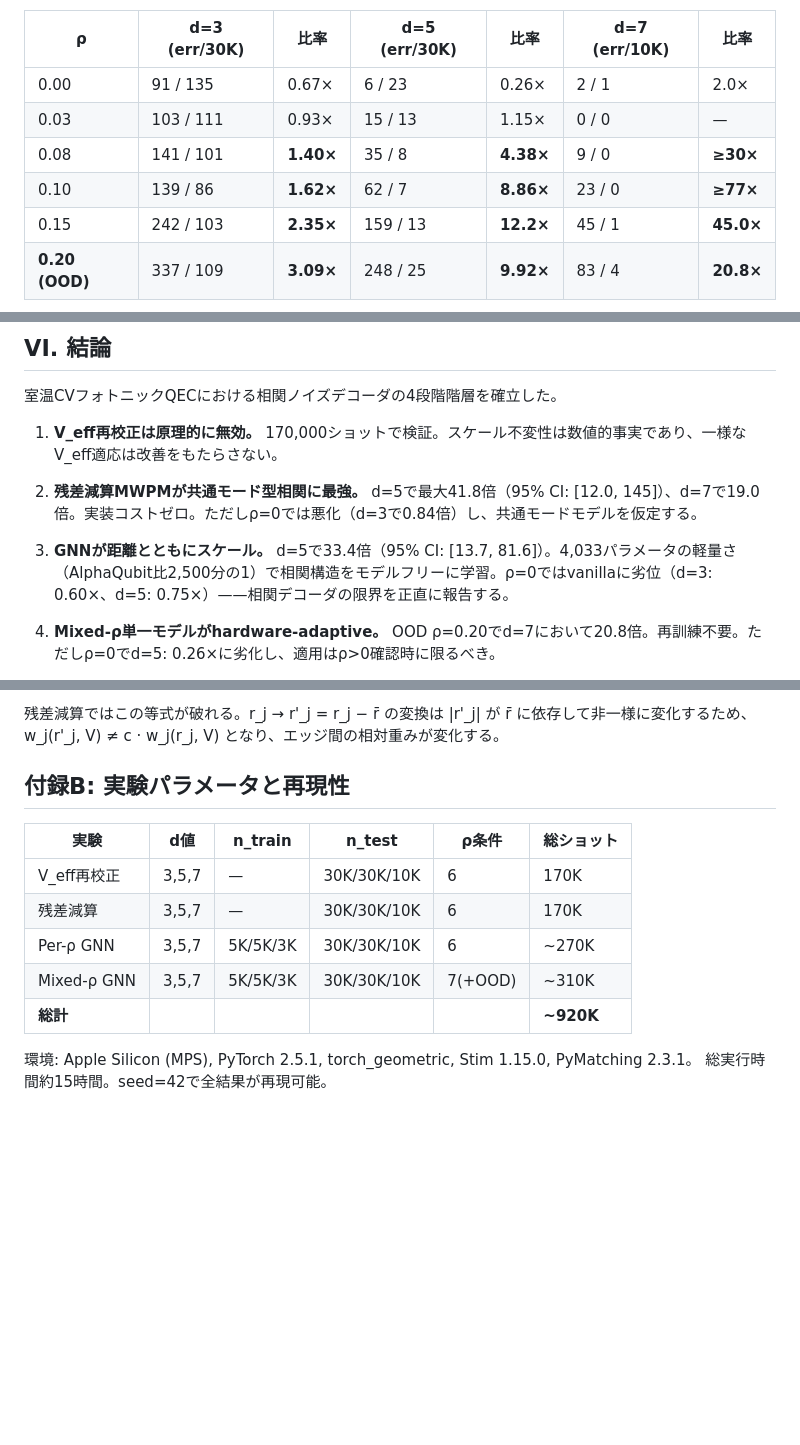
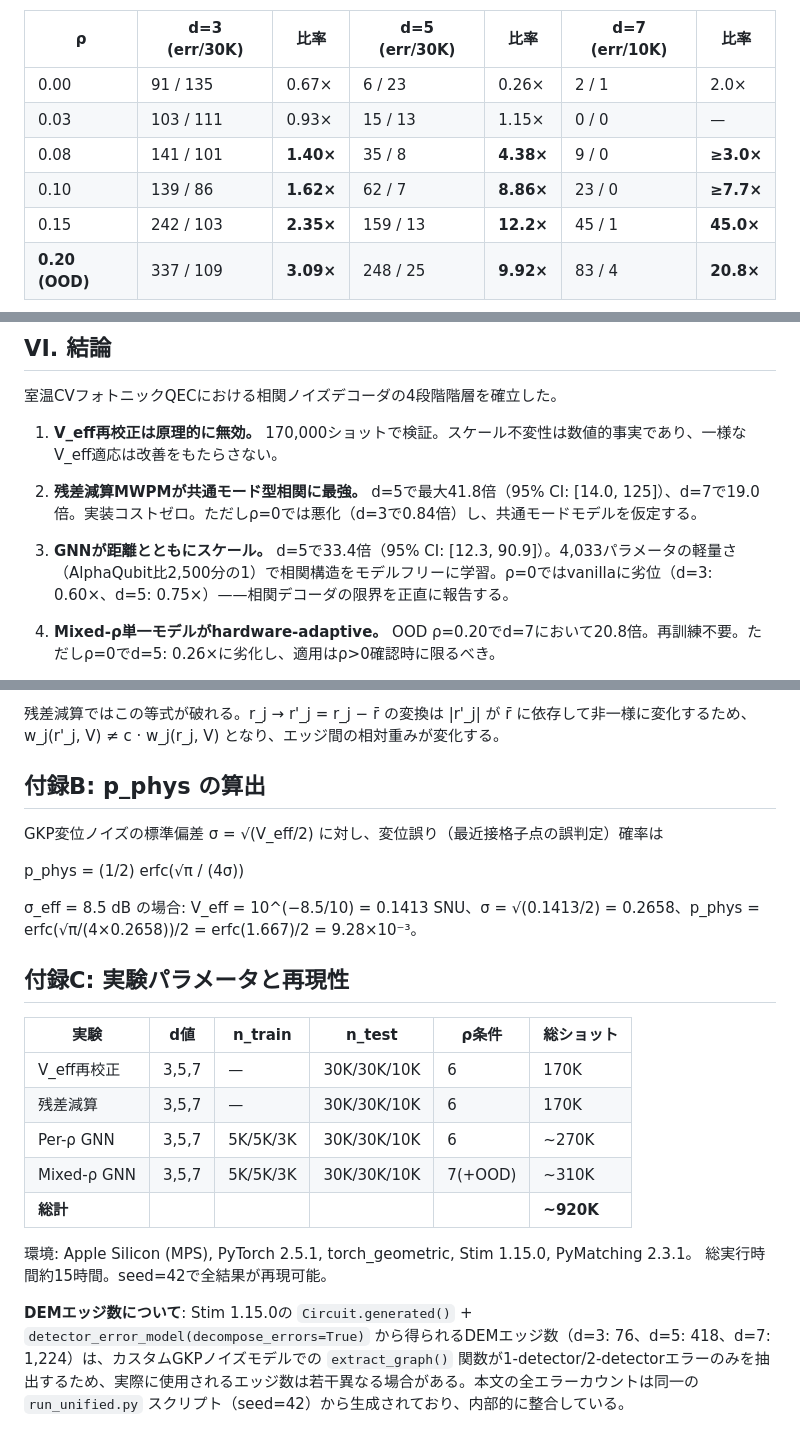
Before and after one commit to TomohiroTani28/Taros, a Markdown page: research/03_gnn-photonic-decoder/PAPER_DRAFT_JP.md, 3 parts joined by grey strips. GitHub-like rendering; blank space fills up the shorter version.

```diff
--- a/research/03_gnn-photonic-decoder/PAPER_DRAFT_JP.md
+++ b/research/03_gnn-photonic-decoder/PAPER_DRAFT_JP.md
@@ -199,8 +197,8 @@ d=7（n_test=10,000）: ρ=0.10で19 / 1（19.0×、95% CI: [2.6, 145]）。ρ=0
 |------|------|------|------|------|------|------|
 | 0.00 | 91 / 135 | 0.67× | 6 / 23 | 0.26× | 2 / 1 | 2.0× |
 | 0.03 | 103 / 111 | 0.93× | 15 / 13 | 1.15× | 0 / 0 | — |
-| 0.08 | 141 / 101 | **1.40×** | 35 / 8 | **4.38×** | 9 / 0 | **≥30×** |
-| 0.10 | 139 / 86 | **1.62×** | 62 / 7 | **8.86×** | 23 / 0 | **≥77×** |
+| 0.08 | 141 / 101 | **1.40×** | 35 / 8 | **4.38×** | 9 / 0 | **≥3.0×** |
+| 0.10 | 139 / 86 | **1.62×** | 62 / 7 | **8.86×** | 23 / 0 | **≥7.7×** |
 | 0.15 | 242 / 103 | **2.35×** | 159 / 13 | **12.2×** | 45 / 1 | **45.0×** |
 | **0.20 (OOD)** | 337 / 109 | **3.09×** | 248 / 25 | **9.92×** | 83 / 4 | **20.8×** |
 
@@ -260,9 +258,9 @@ LLR w(r, V) = ((√π−|r|)²−|r|²) / (2V) に対し、V→V' の変更は
 
 1. **V_eff再校正は原理的に無効。** 170,000ショットで検証。スケール不変性は数値的事実であり、一様なV_eff適応は改善をもたらさない。
 
-2. **残差減算MWPMが共通モード型相関に最強。** d=5で最大41.8倍（95% CI: [12.0, 145]）、d=7で19.0倍。実装コストゼロ。ただしρ=0では悪化（d=3で0.84倍）し、共通モードモデルを仮定する。
+2. **残差減算MWPMが共通モード型相関に最強。** d=5で最大41.8倍（95% CI: [14.0, 125]）、d=7で19.0倍。実装コストゼロ。ただしρ=0では悪化（d=3で0.84倍）し、共通モードモデルを仮定する。
 
-3. **GNNが距離とともにスケール。** d=5で33.4倍（95% CI: [13.7, 81.6]）。4,033パラメータの軽量さ（AlphaQubit比2,500分の1）で相関構造をモデルフリーに学習。ρ=0ではvanillaに劣位（d=3: 0.60×、d=5: 0.75×）——相関デコーダの限界を正直に報告する。
+3. **GNNが距離とともにスケール。** d=5で33.4倍（95% CI: [12.3, 90.9]）。4,033パラメータの軽量さ（AlphaQubit比2,500分の1）で相関構造をモデルフリーに学習。ρ=0ではvanillaに劣位（d=3: 0.60×、d=5: 0.75×）——相関デコーダの限界を正直に報告する。
 
 4. **Mixed-ρ単一モデルがhardware-adaptive。** OOD ρ=0.20でd=7において20.8倍。再訓練不要。ただしρ=0でd=5: 0.26×に劣化し、適用はρ>0確認時に限るべき。
 
@@ -322,7 +320,15 @@ V/V' > 0 であるから最適マッチングは不変。□
 
 残差減算ではこの等式が破れる。r_j → r'_j = r_j − r̄ の変換は |r'_j| が r̄ に依存して非一様に変化するため、w_j(r'_j, V) ≠ c · w_j(r_j, V) となり、エッジ間の相対重みが変化する。
 
-## 付録B: 実験パラメータと再現性
+## 付録B: p_phys の算出
+
+GKP変位ノイズの標準偏差 σ = √(V_eff/2) に対し、変位誤り（最近接格子点の誤判定）確率は
+
+p_phys = (1/2) erfc(√π / (4σ))
+
+σ_eff = 8.5 dB の場合: V_eff = 10^(−8.5/10) = 0.1413 SNU、σ = √(0.1413/2) = 0.2658、p_phys = erfc(√π/(4×0.2658))/2 = erfc(1.667)/2 = 9.28×10⁻³。
+
+## 付録C: 実験パラメータと再現性
 
 | 実験 | d値 | n_train | n_test | ρ条件 | 総ショット |
 |------|-----|---------|--------|-------|----------|
@@ -334,3 +340,5 @@ V/V' > 0 であるから最適マッチングは不変。□
 
 環境: Apple Silicon (MPS), PyTorch 2.5.1, torch_geometric, Stim 1.15.0, PyMatching 2.3.1。
 総実行時間約15時間。seed=42で全結果が再現可能。
+
+**DEMエッジ数について**: Stim 1.15.0の `Circuit.generated()` + `detector_error_model(decompose_errors=True)` から得られるDEMエッジ数（d=3: 76、d=5: 418、d=7: 1,224）は、カスタムGKPノイズモデルでの `extract_graph()` 関数が1-detector/2-detectorエラーのみを抽出するため、実際に使用されるエッジ数は若干異なる場合がある。本文の全エラーカウントは同一の `run_unified.py` スクリプト（seed=42）から生成されており、内部的に整合している。
```
Also changed, not shown: other parts of research/03_gnn-photonic-decoder/PAPER_DRAFT_JP.md (+20 -22 lines).
